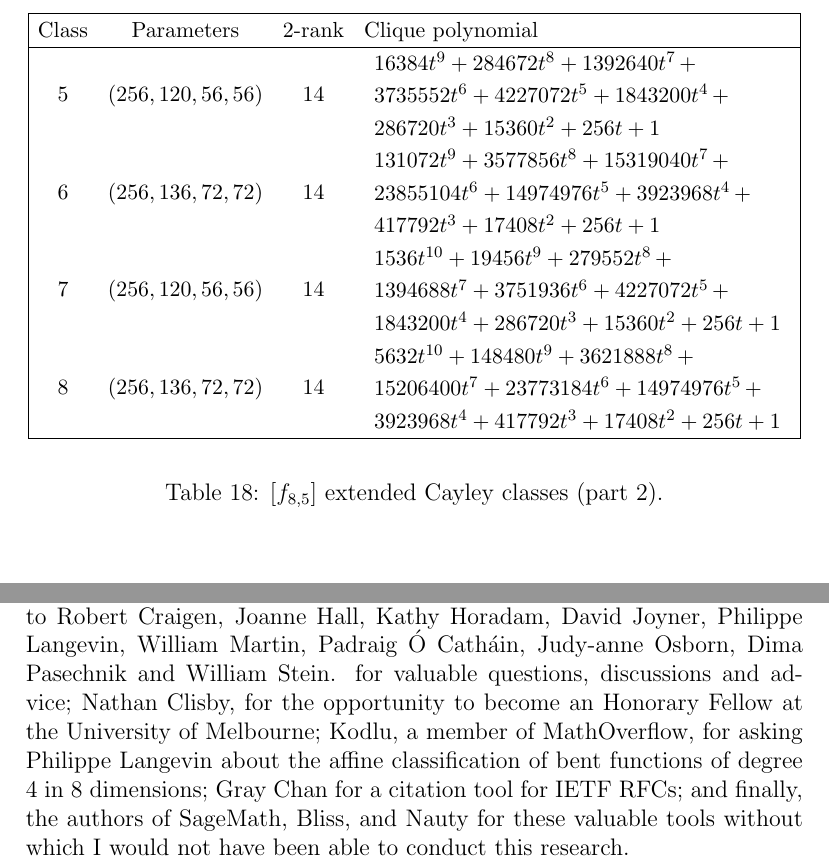
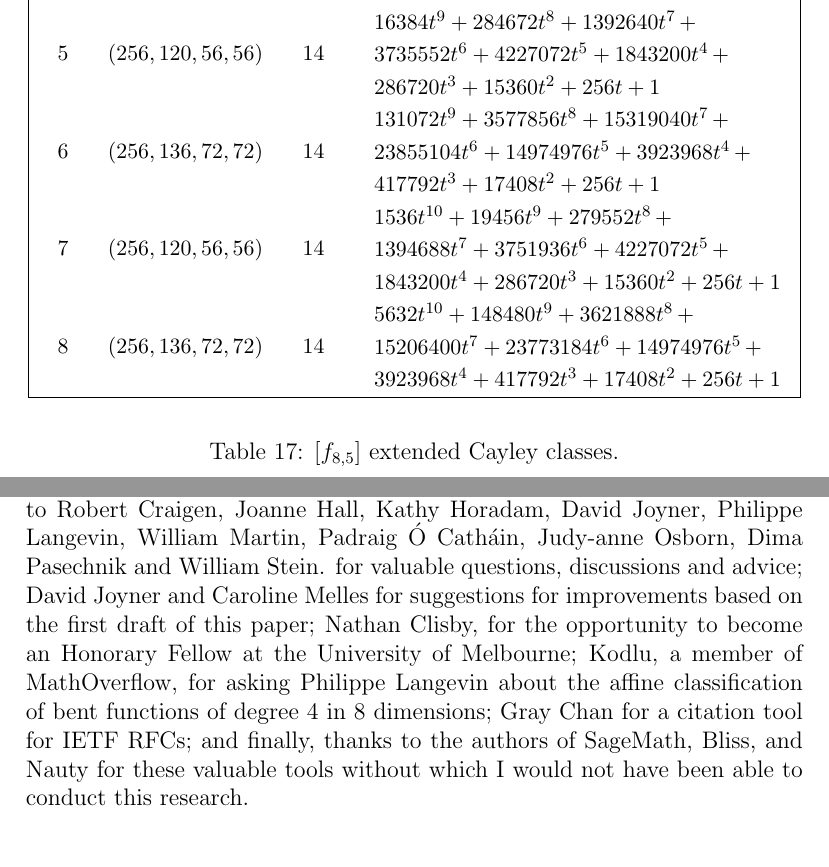
Before and after one commit to penguian/Boolean-Cayley-graphs, a LaTeX paper (papers-talks/Bent-functions-Cayley-graphs/Leopardi-Bent-functions-Cayley-graphs.tex): two parts of pages 31 and 51 of 52 before the commit and two parts of pages 31 and 52 of 52 after it, joined at a grey line, cut at the place of the change. Compiled offline with pdfLaTeX; a missing bibliography style is replaced by a similar one.

Commit message:
Add acknowledgement. Tidy up tables and page breaks.

```diff
--- a/papers-talks/Bent-functions-Cayley-graphs/Leopardi-Bent-functions-Cayley-graphs.tex
+++ b/papers-talks/Bent-functions-Cayley-graphs/Leopardi-Bent-functions-Cayley-graphs.tex
@@ -2522,15 +2516,22 @@ as shown in Figures~\ref{fig:c8_5_weight_class_matrix} and~\ref{fig:c8_5_bent_ca
-\begin{table}[!bhpt] % [H]
-\small{}
-\begin{align*}
-\def\arraystretch{1.2}
-\begin{array}{|cccl|}
-\hline
-\text{Class} &
-\text{Parameters} &
-\text{2-rank} &
-\text{Clique polynomial}
-\\
-\hline
+% \hline
+% \end{array}
+% \end{align*}
+% \caption{$[f_{8,5}]$ extended Cayley classes (part 1).}
+% \label{tab-c8_5_EC_classes}
+% \end{table}
+% %\newpage
+% \begin{table}[!bhpt] % [H]
+% \small{}
+% \begin{align*}
+% \def\arraystretch{1.2}
+% \begin{array}{|cccl|}
+% \hline
+% \text{Class} &
+% \text{Parameters} &
+% \text{2-rank} &
+% \text{Clique polynomial}
+% \\
+% \hline
 5 &
 (256, 120, 56, 56) &
 14 &
@@ -2586,8 +2587,10 @@ as shown in Figures~\ref{fig:c8_5_weight_class_matrix} and~\ref{fig:c8_5_bent_ca
 \hline
 \end{array}
 \end{align*}
-\caption{$[f_{8,5}]$ extended Cayley classes (part 2).}
-\label{tab-c8_5_EC_classes_2}
+%\caption{$[f_{8,5}]$ extended Cayley classes (part 2).}
+\caption{$[f_{8,5}]$ extended Cayley classes.}
+%\label{tab-c8_5_EC_classes_2}
+\label{tab-c8_5_EC_classes}
 \end{table}
 
 \begin{figure}[!bhpt] % [H]
@@ -4463,11 +4468,12 @@ Judy-anne Osborn,
 Dima Pasechnik and
 William Stein.
 for valuable questions, discussions and advice;
+David Joyner and Caroline Melles for suggestions for improvements based on the first draft of this paper;
 Nathan Clisby, for the opportunity to become an Honorary Fellow at the University of Melbourne;
 Kodlu, a member of MathOverflow, for asking Philippe Langevin about the affine classification
 of bent functions of degree 4 in 8 dimensions;
 Gray Chan for a citation tool for IETF RFCs;
-and finally, the authors of SageMath, Bliss, and Nauty for these valuable tools
+and finally, thanks to the authors of SageMath, Bliss, and Nauty for these valuable tools
 without which I would not have been able to conduct this research.
 
 %Thanks also to the anonymous reviewer of the previous draft of this paper.
```
Also changed, not shown: papers-talks/Bent-functions-Cayley-graphs/Leopardi-Bent-functions-Cayley-graphs.pdf, papers-talks/Bent-functions-Cayley-graphs/Leopardi-Bent-functions-Cayley-graphs.tex (16 more changed lines).
